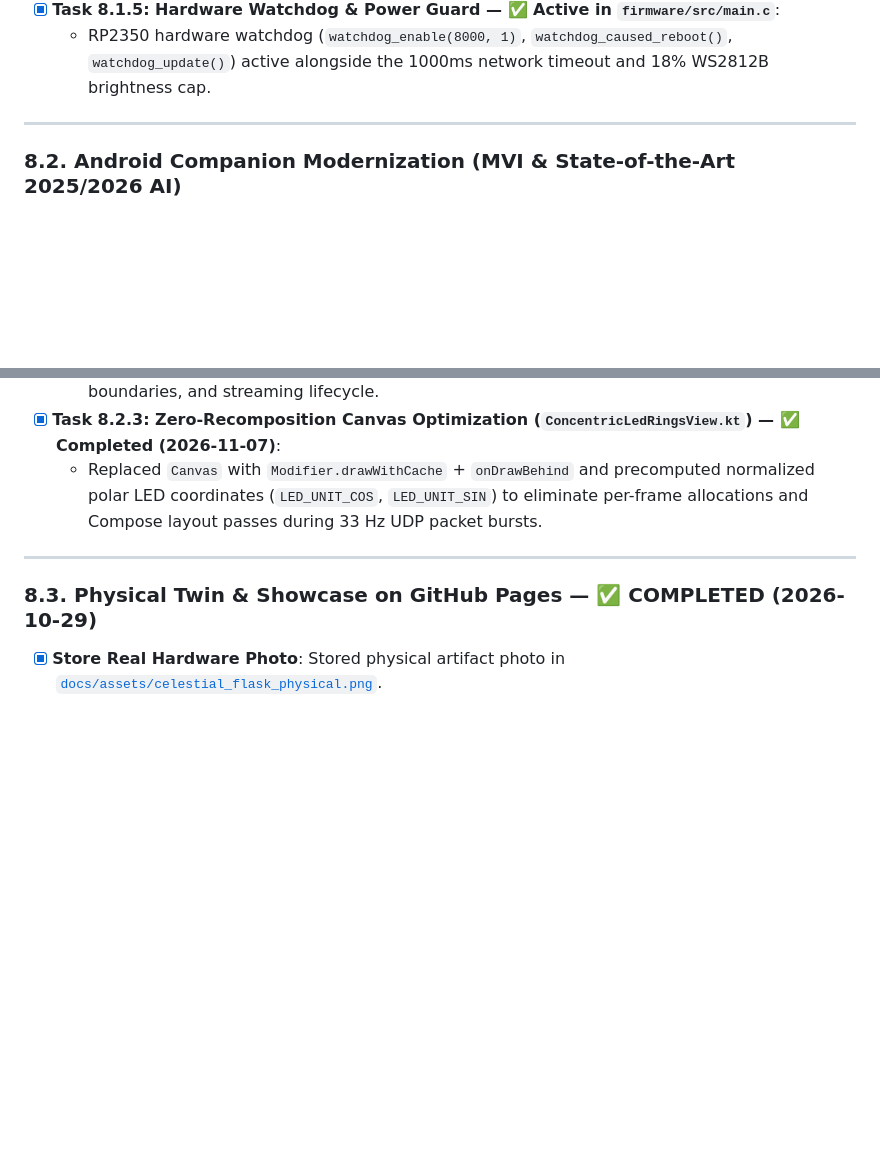
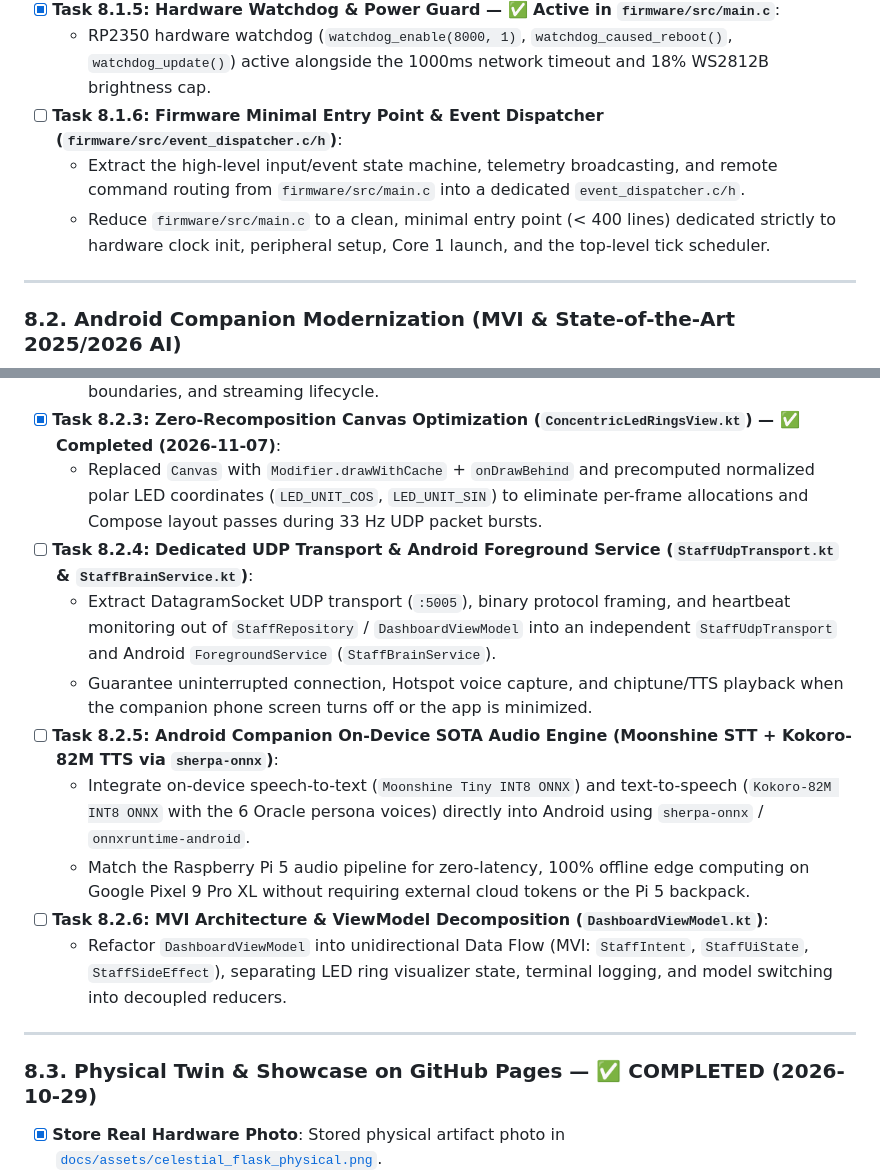
Before and after one commit to DerAndr/celestial_engine_project, a Markdown page: docs/tasks.md, 2 parts joined by grey strips. GitHub-like rendering; blank space fills up the shorter version.

Commit message:
docs(tasks): register tasks for firmware event dispatcher, android foreground transport, and on-device sota audio

```diff
--- a/docs/tasks.md
+++ b/docs/tasks.md
@@ -452,6 +452,9 @@ firmware/src/ (Target Refactored Layout)
   - Verified full test suite (41/41 tests passing) and flashed to physical Pico 2 W over COM9 (`Tick #2..#4 | OLED: ONLINE | State: IDLE`).
 - [x] **Task 8.1.5: Hardware Watchdog & Power Guard — ✅ Active in `firmware/src/main.c`**:
   - RP2350 hardware watchdog (`watchdog_enable(8000, 1)`, `watchdog_caused_reboot()`, `watchdog_update()`) active alongside the 1000ms network timeout and 18% WS2812B brightness cap.
+- [ ] **Task 8.1.6: Firmware Minimal Entry Point & Event Dispatcher (`firmware/src/event_dispatcher.c/h`)**:
+  - Extract the high-level input/event state machine, telemetry broadcasting, and remote command routing from `firmware/src/main.c` into a dedicated `event_dispatcher.c/h`.
+  - Reduce `firmware/src/main.c` to a clean, minimal entry point (< 400 lines) dedicated strictly to hardware clock init, peripheral setup, Core 1 launch, and the top-level tick scheduler.
 
 ---
 
@@ -500,6 +503,14 @@ com.celestial.companion/
   - Added full JUnit test suite in `DualEngineProviderTest.kt` verifying spell matching, persona boundaries, and streaming lifecycle.
 - [x] **Task 8.2.3: Zero-Recomposition Canvas Optimization (`ConcentricLedRingsView.kt`) — ✅ Completed (2026-11-07)**:
   - Replaced `Canvas` with `Modifier.drawWithCache` + `onDrawBehind` and precomputed normalized polar LED coordinates (`LED_UNIT_COS`, `LED_UNIT_SIN`) to eliminate per-frame allocations and Compose layout passes during 33 Hz UDP packet bursts.
+- [ ] **Task 8.2.4: Dedicated UDP Transport & Android Foreground Service (`StaffUdpTransport.kt` & `StaffBrainService.kt`)**:
+  - Extract DatagramSocket UDP transport (`:5005`), binary protocol framing, and heartbeat monitoring out of `StaffRepository` / `DashboardViewModel` into an independent `StaffUdpTransport` and Android `ForegroundService` (`StaffBrainService`).
+  - Guarantee uninterrupted connection, Hotspot voice capture, and chiptune/TTS playback when the companion phone screen turns off or the app is minimized.
+- [ ] **Task 8.2.5: Android Companion On-Device SOTA Audio Engine (Moonshine STT + Kokoro-82M TTS via `sherpa-onnx`)**:
+  - Integrate on-device speech-to-text (`Moonshine Tiny INT8 ONNX`) and text-to-speech (`Kokoro-82M INT8 ONNX` with the 6 Oracle persona voices) directly into Android using `sherpa-onnx` / `onnxruntime-android`.
+  - Match the Raspberry Pi 5 audio pipeline for zero-latency, 100% offline edge computing on Google Pixel 9 Pro XL without requiring external cloud tokens or the Pi 5 backpack.
+- [ ] **Task 8.2.6: MVI Architecture & ViewModel Decomposition (`DashboardViewModel.kt`)**:
+  - Refactor `DashboardViewModel` into unidirectional Data Flow (MVI: `StaffIntent`, `StaffUiState`, `StaffSideEffect`), separating LED ring visualizer state, terminal logging, and model switching into decoupled reducers.
 
 ---
 
```
